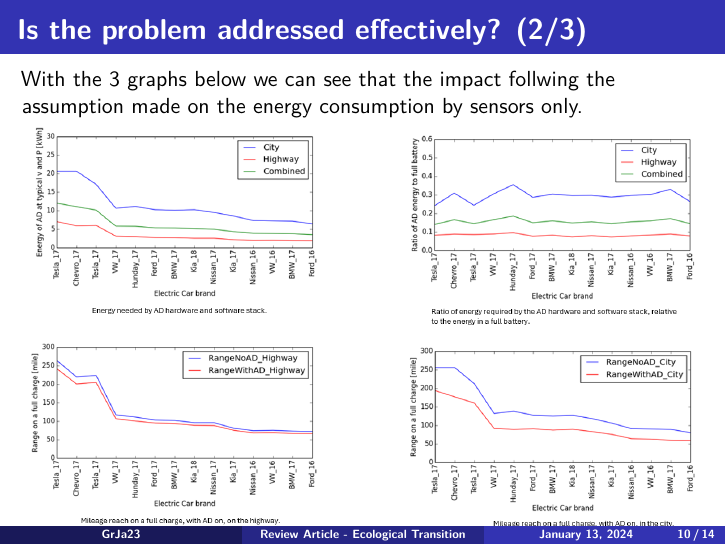
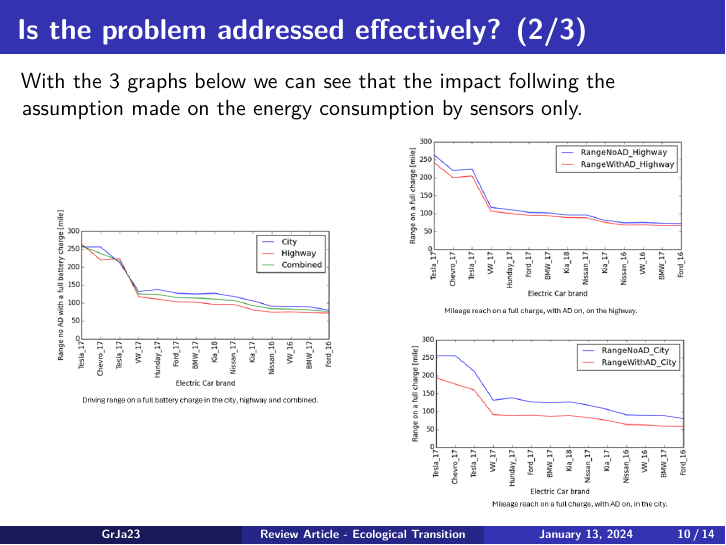
Before and after one commit to GrJa23/SMPE_2023, an R Markdown document (Exercises/Exercices_Others/Review Article - Ecological Transition/20240113_Presentation_Review_Article.Rmd): page 10 of 14. The pictures show the output file Exercises/Exercices_Others/Review Article - Ecological Transition/20240113_Presentation_Review_Article.pdf that the author committed with the source.

Commit message:
update presentation

```diff
--- a/Exercises/Exercices_Others/Review Article - Ecological Transition/20240113_Presentation_Review_Article.Rmd
+++ b/Exercises/Exercices_Others/Review Article - Ecological Transition/20240113_Presentation_Review_Article.Rmd
@@ -76,7 +76,7 @@
 
 With the 3 graphs below we can see that the impact follwing the assumption made on the energy consumption by sensors only.\
 
-[![Graphs](Images/Graphs_Article_2.png)](Images/Graphs_Article_3.png)
+[![Graphs](Images/Graphs_Article_3.png)](Images/Graphs_Article_3.png)
 
 ## Is the problem addressed effectively? (3/3)
 
```
Also changed, not shown: Exercises/Exercices_Others/Review Article - Ecological Transition/20240113_Presentation_Review_Article.pdf, Exercises/Exercices_Others/Review Article - Ecological Transition/20240113_Presentation_Review_Article.Rmd (2 more changed lines).
